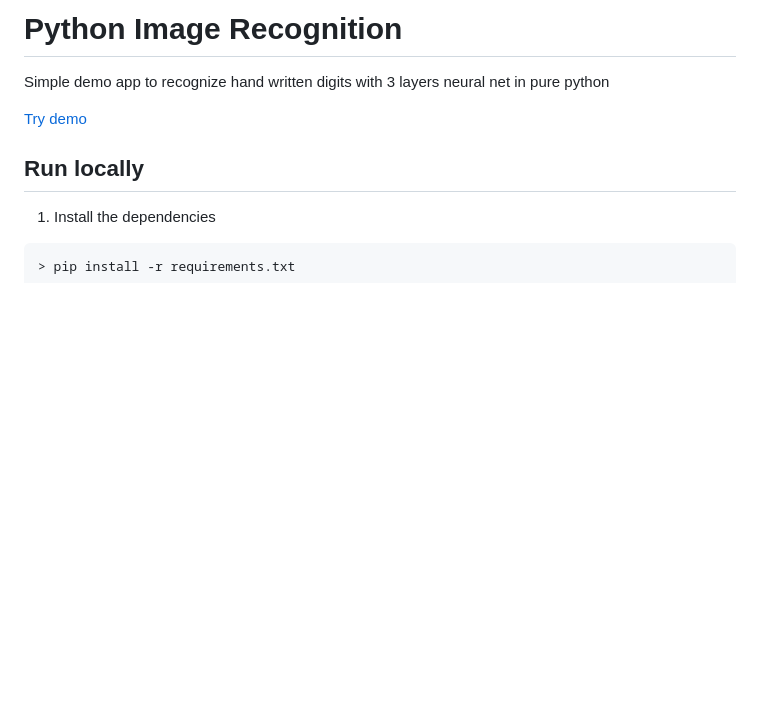
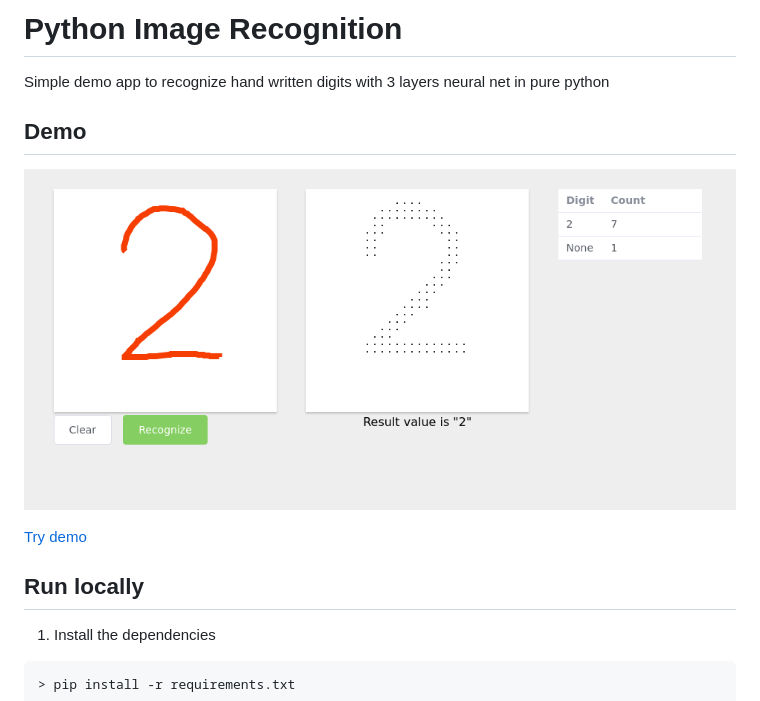
Before and after one commit to ElusiveSpirit/python-image-recognition, a Markdown page: README.md, the part around the change. GitHub-like rendering; pictures changed too: static/demo_screenshot.png (added); blank space fills up the shorter version.

```diff
--- a/README.md
+++ b/README.md
@@ -1,6 +1,10 @@
 # Python Image Recognition
 
 Simple demo app to recognize hand written digits with 3 layers neural net in pure python
+
+## Demo
+
+![Demo screenshot](static/demo_screenshot.png)
 
 [Try demo](https://python-image-recognition.herokuapp.com/)
 
```
Also changed, not shown: 1 other file.
